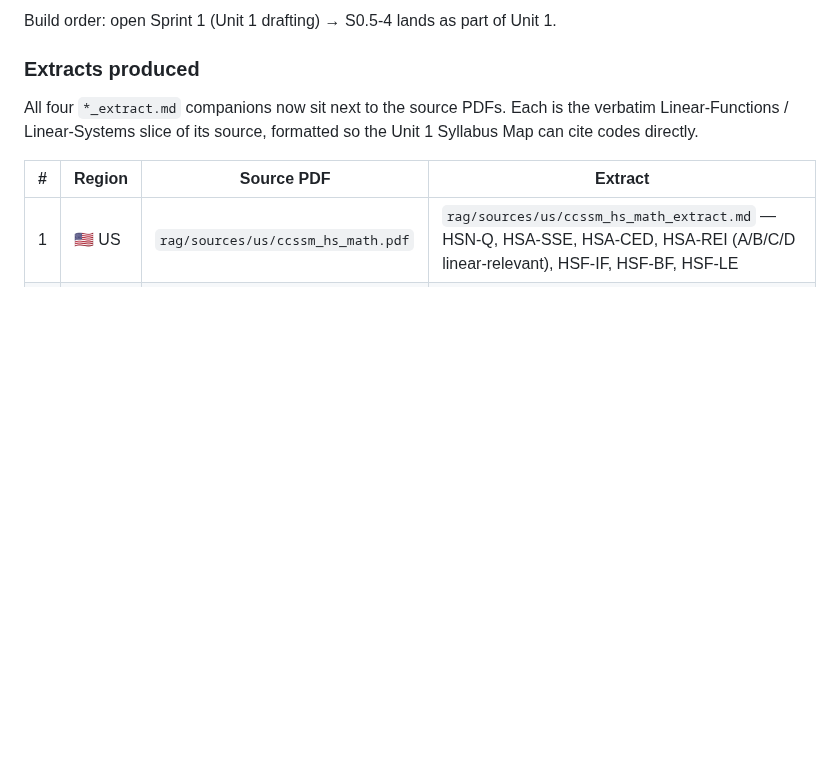
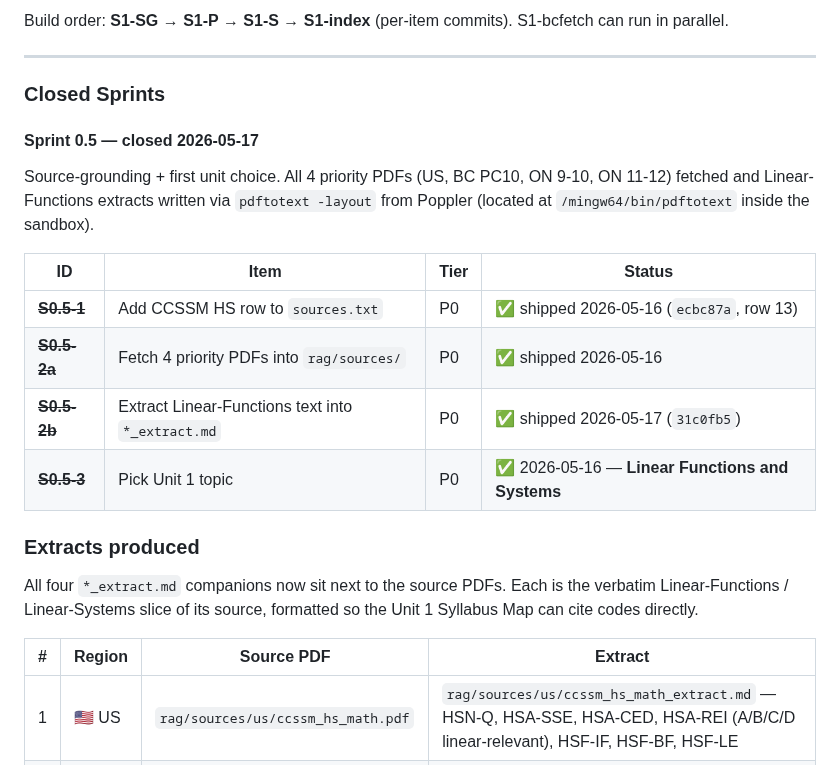
Before and after one commit to AlexLiu2233/dingrui-products, a Markdown page: High School Math/AUDIT.md, the part around one of its changes. GitHub-like rendering; blank space fills up the shorter version.

```diff
--- a/High School Math/AUDIT.md
+++ b/High School Math/AUDIT.md
@@ -48,5 +95,24 @@ training-data recall.
 
-Build order: open Sprint 1 (Unit 1 drafting) → S0.5-4 lands as part of Unit 1.
+Build order: **S1-SG → S1-P → S1-S → S1-index** (per-item commits).
+S1-bcfetch can run in parallel.
+
+---
+
+### Closed Sprints
+
+#### Sprint 0.5 — closed 2026-05-17
+
+Source-grounding + first unit choice. All 4 priority PDFs (US, BC PC10,
+ON 9-10, ON 11-12) fetched and Linear-Functions extracts written via
+`pdftotext -layout` from Poppler (located at `/mingw64/bin/pdftotext`
+inside the sandbox).
+
+| ID | Item | Tier | Status |
+|---|---|---|---|
+| ~~**S0.5-1**~~ | Add CCSSM HS row to `sources.txt` | P0 | ✅ shipped 2026-05-16 (`ecbc87a`, row 13) |
+| ~~**S0.5-2a**~~ | Fetch 4 priority PDFs into `rag/sources/` | P0 | ✅ shipped 2026-05-16 |
+| ~~**S0.5-2b**~~ | Extract Linear-Functions text into `*_extract.md` | P0 | ✅ shipped 2026-05-17 (`31c0fb5`) |
+| ~~**S0.5-3**~~ | Pick Unit 1 topic | P0 | ✅ 2026-05-16 — **Linear Functions and Systems** |
 
 ### Extracts produced
 
```
Also changed, not shown: other parts of High School Math/AUDIT.md (+59 -12 lines).
